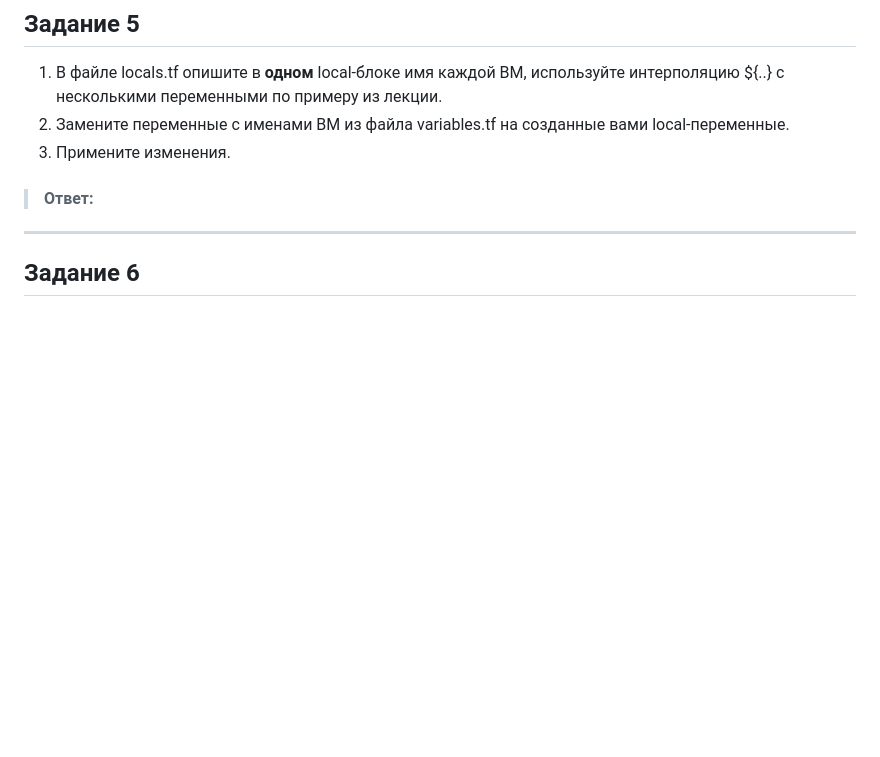
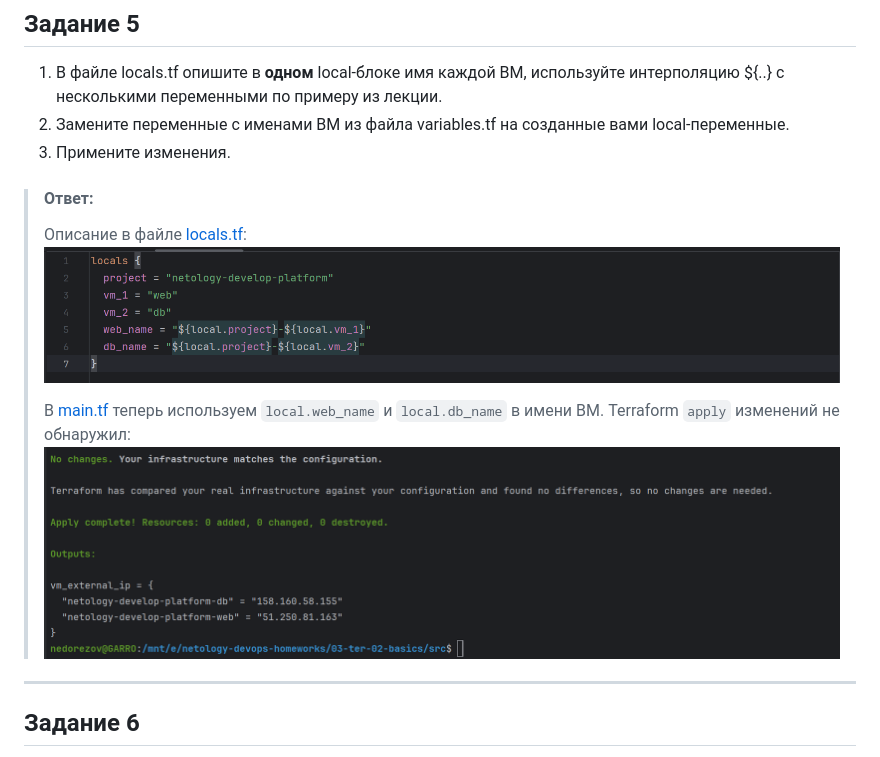
Before and after one commit to smutosey/netology-devops-homeworks, a Markdown page: 03-ter-02-basics/README.md, the part around the change. Drawn GitHub-style; pictures changed too: 03-ter-02-basics/img/12.png (added), 03-ter-02-basics/img/13.png (added); blank space fills up the shorter version.

Commit message:
03-ter-02: task5

```diff
--- a/03-ter-02-basics/README.md
+++ b/03-ter-02-basics/README.md
@@ -92,7 +92,11 @@
 3. Примените изменения.
 
 > #### Ответ:
+> Описание в файле [locals.tf](src/locals.tf):
+> ![locals](img/12.png)
 >
+> В [main.tf](src/main.tf) теперь используем `local.web_name` и `local.db_name` в имени ВМ.  Terraform `apply` изменений не обнаружил:
+> ![tf apply](img/13.png)
 
 ------
 
```
Also changed, not shown: 2 other files.
